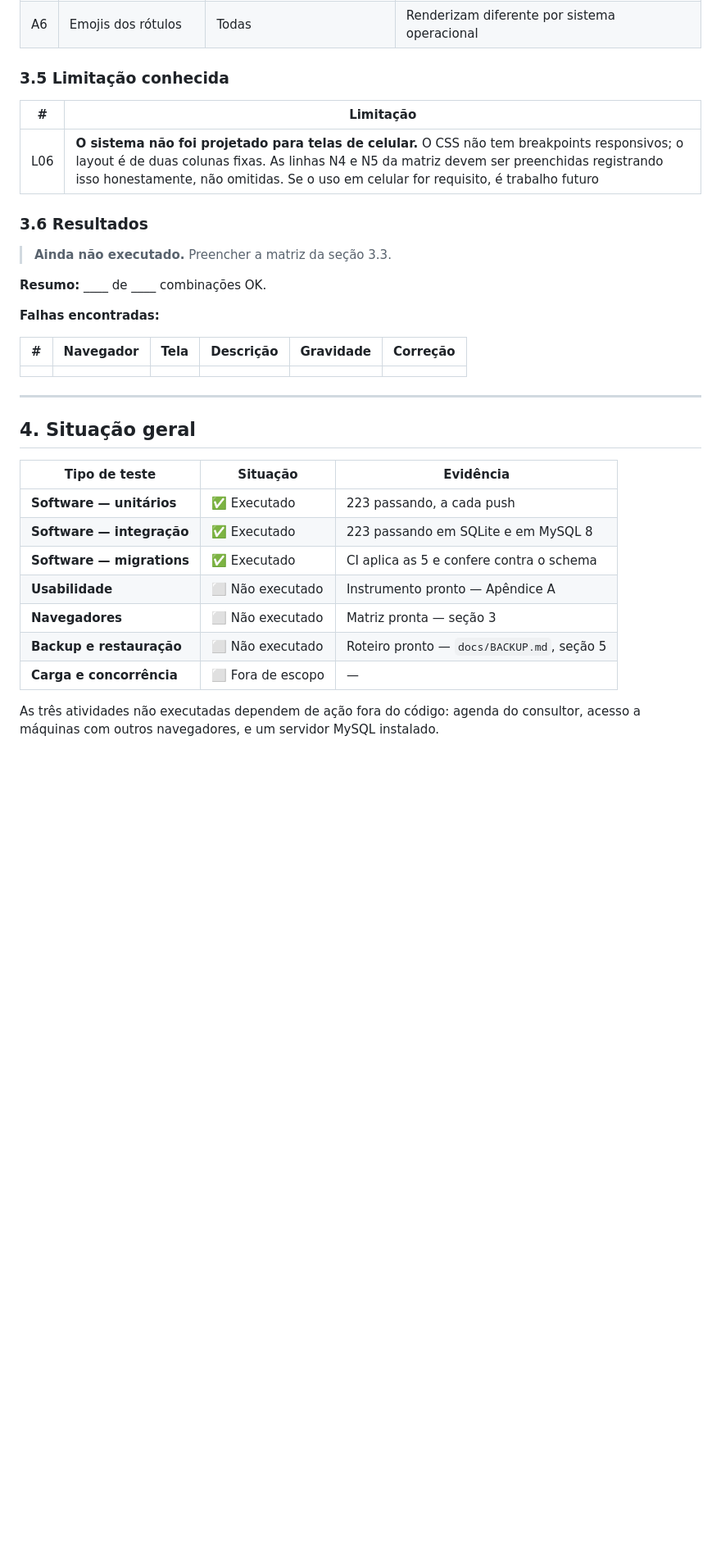
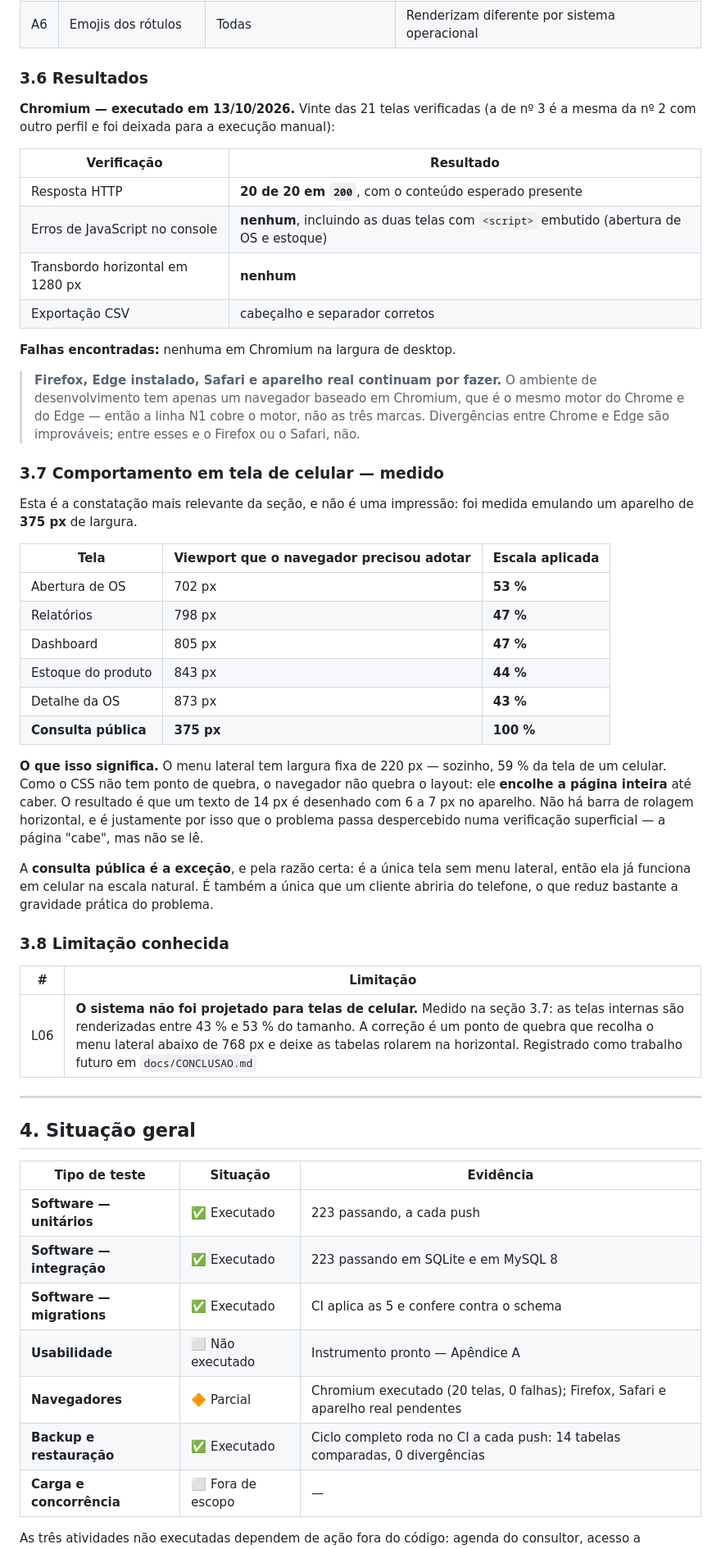
Before and after one commit to FelipeMotaVerissimo/SGA-TI, a Markdown page: docs/TESTES.md, the part around one of its changes. Shown at 82% size. Rendered like a GitHub page; blank space fills up the shorter version.

```diff
--- a/docs/TESTES.md
+++ b/docs/TESTES.md
@@ -255,23 +258,57 @@ Itens que têm maior chance de divergir entre navegadores — verificar com cuid
 | A5 | Tabela do detalhe da OS | Detalhe da OS | É a tabela mais larga do sistema |
 | A6 | Emojis dos rótulos | Todas | Renderizam diferente por sistema operacional |
 
-### 3.5 Limitação conhecida
+### 3.6 Resultados
+
+**Chromium — executado em 13/10/2026.** Vinte das 21 telas verificadas (a de nº 3
+é a mesma da nº 2 com outro perfil e foi deixada para a execução manual):
+
+| Verificação | Resultado |
+|---|---|
+| Resposta HTTP | **20 de 20 em `200`**, com o conteúdo esperado presente |
+| Erros de JavaScript no console | **nenhum**, incluindo as duas telas com `<script>` embutido (abertura de OS e estoque) |
+| Transbordo horizontal em 1280 px | **nenhum** |
+| Exportação CSV | cabeçalho e separador corretos |
+
+**Falhas encontradas:** nenhuma em Chromium na largura de desktop.
+
+> **Firefox, Edge instalado, Safari e aparelho real continuam por fazer.** O
+> ambiente de desenvolvimento tem apenas um navegador baseado em Chromium, que
+> é o mesmo motor do Chrome e do Edge — então a linha N1 cobre o motor, não as
+> três marcas. Divergências entre Chrome e Edge são improváveis; entre esses e
+> o Firefox ou o Safari, não.
+
+### 3.7 Comportamento em tela de celular — medido
+
+Esta é a constatação mais relevante da seção, e não é uma impressão: foi medida
+emulando um aparelho de **375 px** de largura.
+
+| Tela | Viewport que o navegador precisou adotar | Escala aplicada |
+|---|---|---|
+| Abertura de OS | 702 px | **53 %** |
+| Relatórios | 798 px | **47 %** |
+| Dashboard | 805 px | **47 %** |
+| Estoque do produto | 843 px | **44 %** |
+| Detalhe da OS | 873 px | **43 %** |
+| **Consulta pública** | **375 px** | **100 %** |
+
+**O que isso significa.** O menu lateral tem largura fixa de 220 px — sozinho,
+59 % da tela de um celular. Como o CSS não tem ponto de quebra, o navegador não
+quebra o layout: ele **encolhe a página inteira** até caber. O resultado é que
+um texto de 14 px é desenhado com 6 a 7 px no aparelho. Não há barra de rolagem
+horizontal, e é justamente por isso que o problema passa despercebido numa
+verificação superficial — a página "cabe", mas não se lê.
+
+A **consulta pública é a exceção**, e pela razão certa: é a única tela sem menu
+lateral, então ela já funciona em celular na escala natural. É também a única
+que um cliente abriria do telefone, o que reduz bastante a gravidade prática do
+problema.
+
+### 3.8 Limitação conhecida
 
 | # | Limitação |
 |---|---|
-| L06 | **O sistema não foi projetado para telas de celular.** O CSS não tem breakpoints responsivos; o layout é de duas colunas fixas. As linhas N4 e N5 da matriz devem ser preenchidas registrando isso honestamente, não omitidas. Se o uso em celular for requisito, é trabalho futuro |
-
-### 3.6 Resultados
-
-> **Ainda não executado.** Preencher a matriz da seção 3.3.
-
-**Resumo:** ____ de ____ combinações OK.
-
-**Falhas encontradas:**
-
-| # | Navegador | Tela | Descrição | Gravidade | Correção |
-|---|---|---|---|---|---|
-| | | | | | |
+| L06 | **O sistema não foi projetado para telas de celular.** Medido na seção 3.7: as telas internas são renderizadas entre 43 % e 53 % do tamanho. A correção é um ponto de quebra que recolha o menu lateral abaixo de 768 px e deixe as tabelas rolarem na horizontal. Registrado como trabalho futuro em `docs/CONCLUSAO.md` |
 
 ---
 
@@ -283,8 +320,8 @@ Itens que têm maior chance de divergir entre navegadores — verificar com cuid
 | **Software — integração** | ✅ Executado | 223 passando em SQLite e em MySQL 8 |
 | **Software — migrations** | ✅ Executado | CI aplica as 5 e confere contra o schema |
 | **Usabilidade** | ⬜ Não executado | Instrumento pronto — Apêndice A |
-| **Navegadores** | ⬜ Não executado | Matriz pronta — seção 3 |
-| **Backup e restauração** | ⬜ Não executado | Roteiro pronto — `docs/BACKUP.md`, seção 5 |
+| **Navegadores** | 🔶 Parcial | Chromium executado (20 telas, 0 falhas); Firefox, Safari e aparelho real pendentes |
+| **Backup e restauração** | ✅ Executado | Ciclo completo roda no CI a cada push: 14 tabelas comparadas, 0 divergências |
 | **Carga e concorrência** | ⬜ Fora de escopo | — |
 
 As três atividades não executadas dependem de ação fora do código: agenda do
```
Also changed, not shown: other parts of docs/TESTES.md (+28 -25 lines), docs/CONCLUSAO.md (+4 -2 lines).
